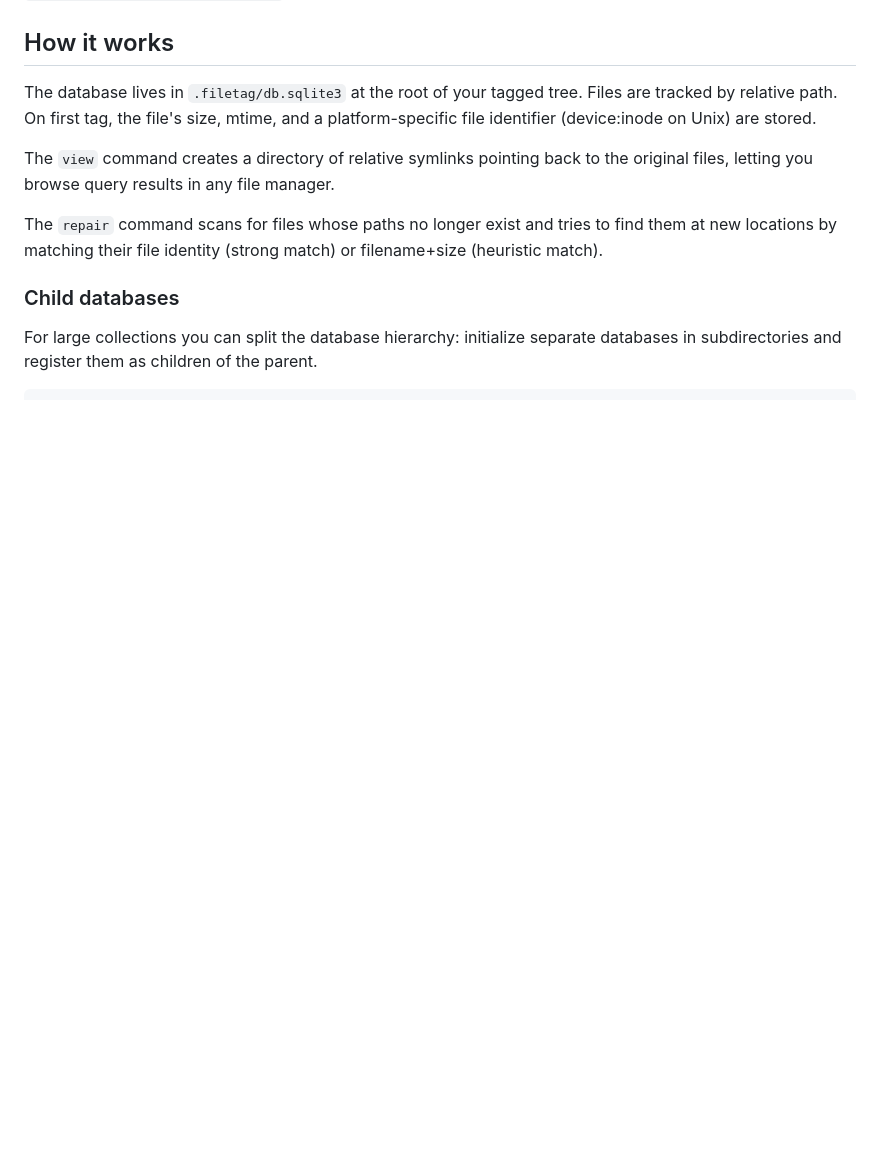
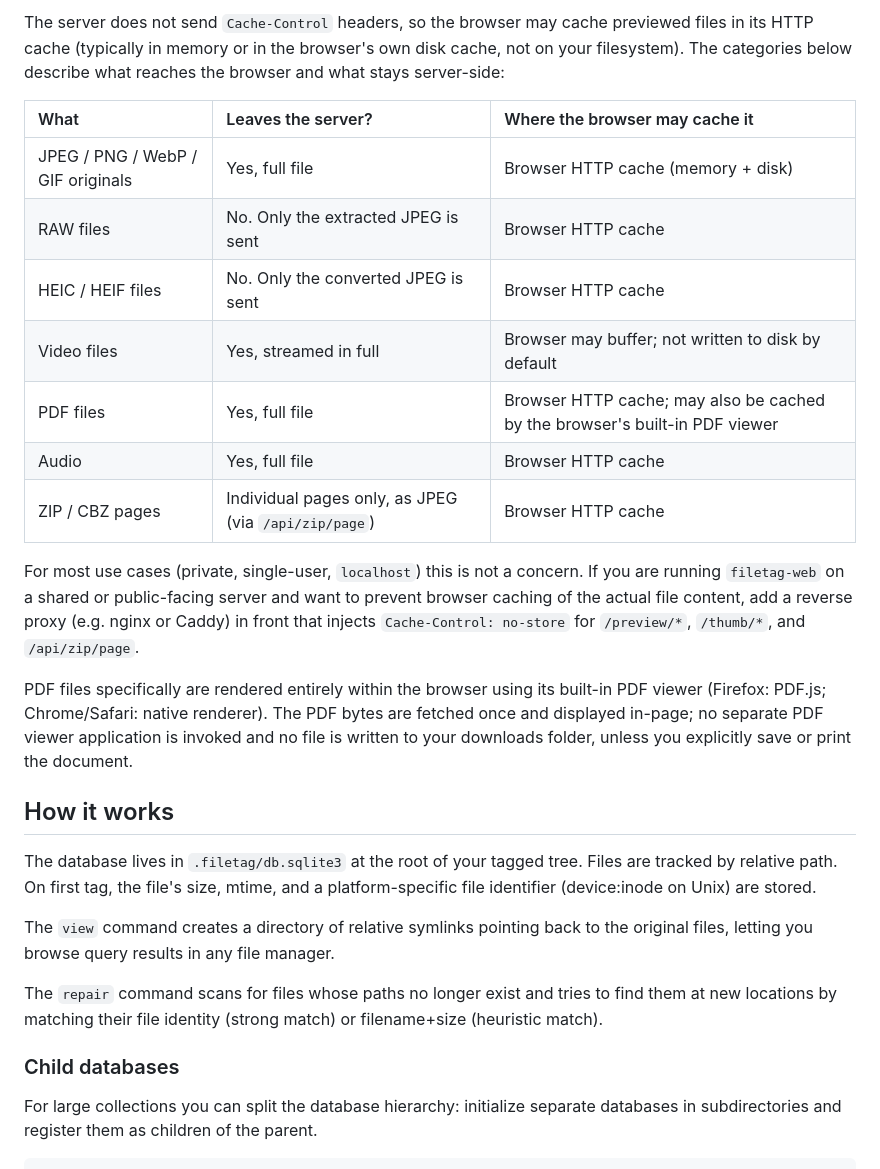
Before and after one commit to b4ry0n/filetag, a Markdown page: README.md, the part around one of its changes. Drawn GitHub-style; blank space fills up the shorter version.

```diff
--- a/README.md
+++ b/README.md
@@ -169,3 +203,18 @@ To completely remove filetag from a directory tree, delete the `.filetag/` folde
+The server does not send `Cache-Control` headers, so the browser may cache previewed files in its HTTP cache (typically in memory or in the browser's own disk cache, not on your filesystem). The categories below describe what reaches the browser and what stays server-side:
+
+| What | Leaves the server? | Where the browser may cache it |
+| :--- | :--- | :--- |
+| JPEG / PNG / WebP / GIF originals | Yes, full file | Browser HTTP cache (memory + disk) |
+| RAW files | No. Only the extracted JPEG is sent | Browser HTTP cache |
+| HEIC / HEIF files | No. Only the converted JPEG is sent | Browser HTTP cache |
+| Video files | Yes, streamed in full | Browser may buffer; not written to disk by default |
+| PDF files | Yes, full file | Browser HTTP cache; may also be cached by the browser's built-in PDF viewer |
+| Audio | Yes, full file | Browser HTTP cache |
+| ZIP / CBZ pages | Individual pages only, as JPEG (via `/api/zip/page`) | Browser HTTP cache |
+
+For most use cases (private, single-user, `localhost`) this is not a concern. If you are running `filetag-web` on a shared or public-facing server and want to prevent browser caching of the actual file content, add a reverse proxy (e.g. nginx or Caddy) in front that injects `Cache-Control: no-store` for `/preview/*`, `/thumb/*`, and `/api/zip/page`.
+
+PDF files specifically are rendered entirely within the browser using its built-in PDF viewer (Firefox: PDF.js; Chrome/Safari: native renderer). The PDF bytes are fetched once and displayed in-page; no separate PDF viewer application is invoked and no file is written to your downloads folder, unless you explicitly save or print the document.
 
 ## How it works
 
```
Also changed, not shown: other parts of README.md (+35 -1 lines).
